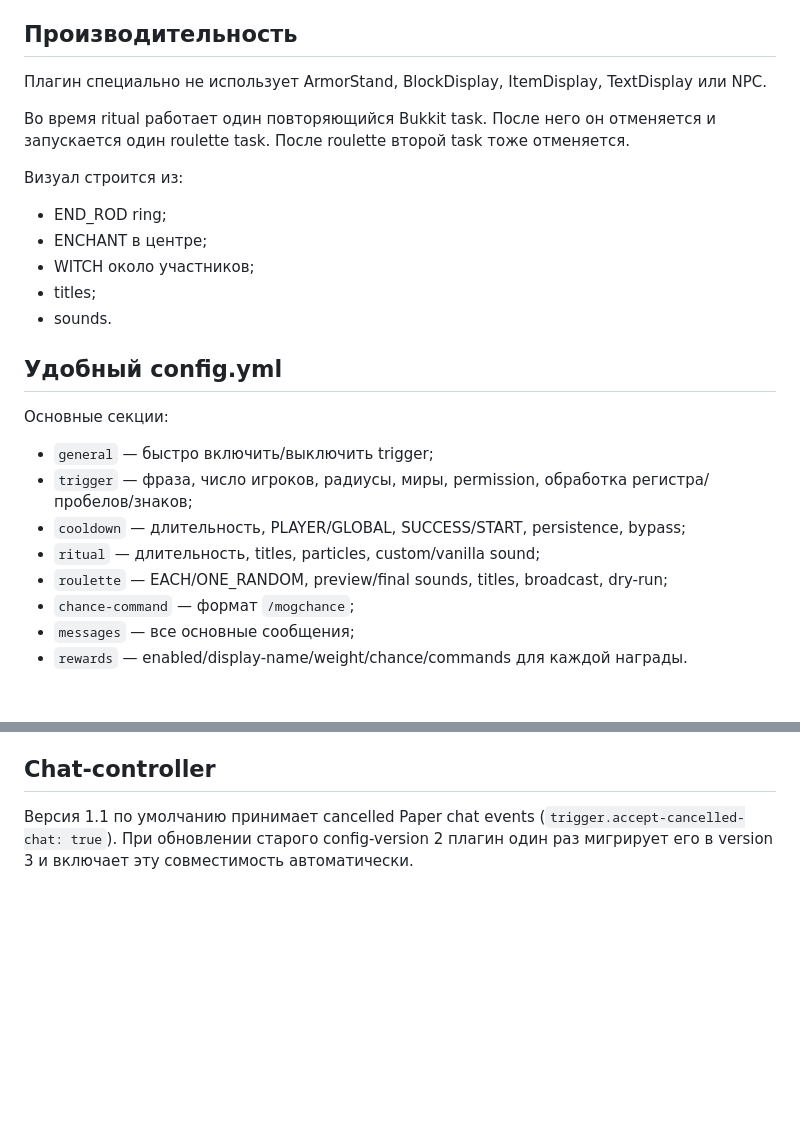
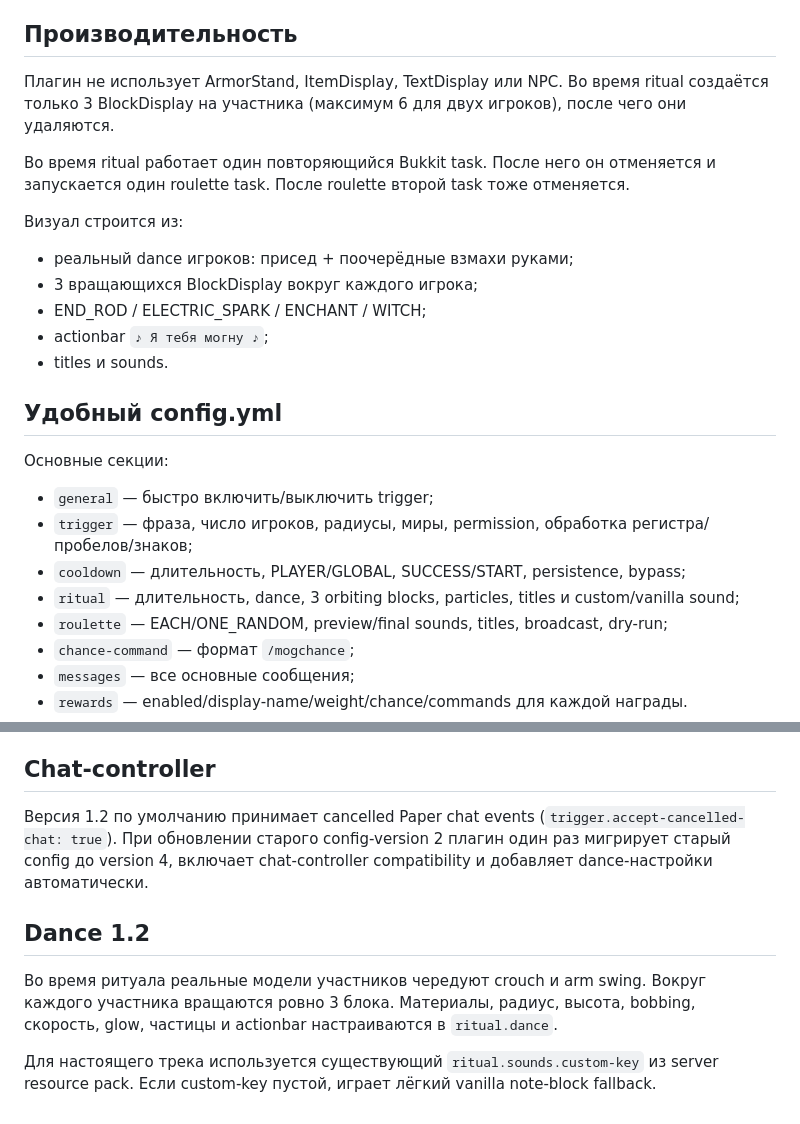
Before and after one commit to samushok/Minecraft-Plugins-1.21.11-Leaf, a Markdown page: source/MogRitual/README-RU.md, 2 parts joined by grey strips. Rendered like a GitHub page; blank space fills up the shorter version.

Commit message:
Document dance visuals and music hook

```diff
--- a/source/MogRitual/README-RU.md
+++ b/source/MogRitual/README-RU.md
@@ -13,16 +13,16 @@
 
 ## Производительность
 
-Плагин специально не использует ArmorStand, BlockDisplay, ItemDisplay, TextDisplay или NPC.
+Плагин не использует ArmorStand, ItemDisplay, TextDisplay или NPC. Во время ritual создаётся только 3 BlockDisplay на участника (максимум 6 для двух игроков), после чего они удаляются.
 
 Во время ritual работает один повторяющийся Bukkit task. После него он отменяется и запускается один roulette task. После roulette второй task тоже отменяется.
 
 Визуал строится из:
-- END_ROD ring;
-- ENCHANT в центре;
-- WITCH около участников;
-- titles;
-- sounds.
+- реальный dance игроков: присед + поочерёдные взмахи руками;
+- 3 вращающихся BlockDisplay вокруг каждого игрока;
+- END_ROD / ELECTRIC_SPARK / ENCHANT / WITCH;
+- actionbar `♪ Я тебя могну ♪`;
+- titles и sounds.
 
 ## Удобный config.yml
 
@@ -31,7 +31,7 @@
 - `general` — быстро включить/выключить trigger;
 - `trigger` — фраза, число игроков, радиусы, миры, permission, обработка регистра/пробелов/знаков;
 - `cooldown` — длительность, PLAYER/GLOBAL, SUCCESS/START, persistence, bypass;
-- `ritual` — длительность, titles, particles, custom/vanilla sound;
+- `ritual` — длительность, dance, 3 orbiting blocks, particles, titles и custom/vanilla sound;
 - `roulette` — EACH/ONE_RANDOM, preview/final sounds, titles, broadcast, dry-run;
 - `chance-command` — формат `/mogchance`;
 - `messages` — все основные сообщения;
@@ -116,4 +116,11 @@
 
 ## Chat-controller
 
-Версия 1.1 по умолчанию принимает cancelled Paper chat events (`trigger.accept-cancelled-chat: true`). При обновлении старого config-version 2 плагин один раз мигрирует его в version 3 и включает эту совместимость автоматически.
+Версия 1.2 по умолчанию принимает cancelled Paper chat events (`trigger.accept-cancelled-chat: true`). При обновлении старого config-version 2 плагин один раз мигрирует старый config до version 4, включает chat-controller compatibility и добавляет dance-настройки автоматически.
+
+
+## Dance 1.2
+
+Во время ритуала реальные модели участников чередуют crouch и arm swing. Вокруг каждого участника вращаются ровно 3 блока. Материалы, радиус, высота, bobbing, скорость, glow, частицы и actionbar настраиваются в `ritual.dance`.
+
+Для настоящего трека используется существующий `ritual.sounds.custom-key` из server resource pack. Если custom-key пустой, играет лёгкий vanilla note-block fallback.
```
